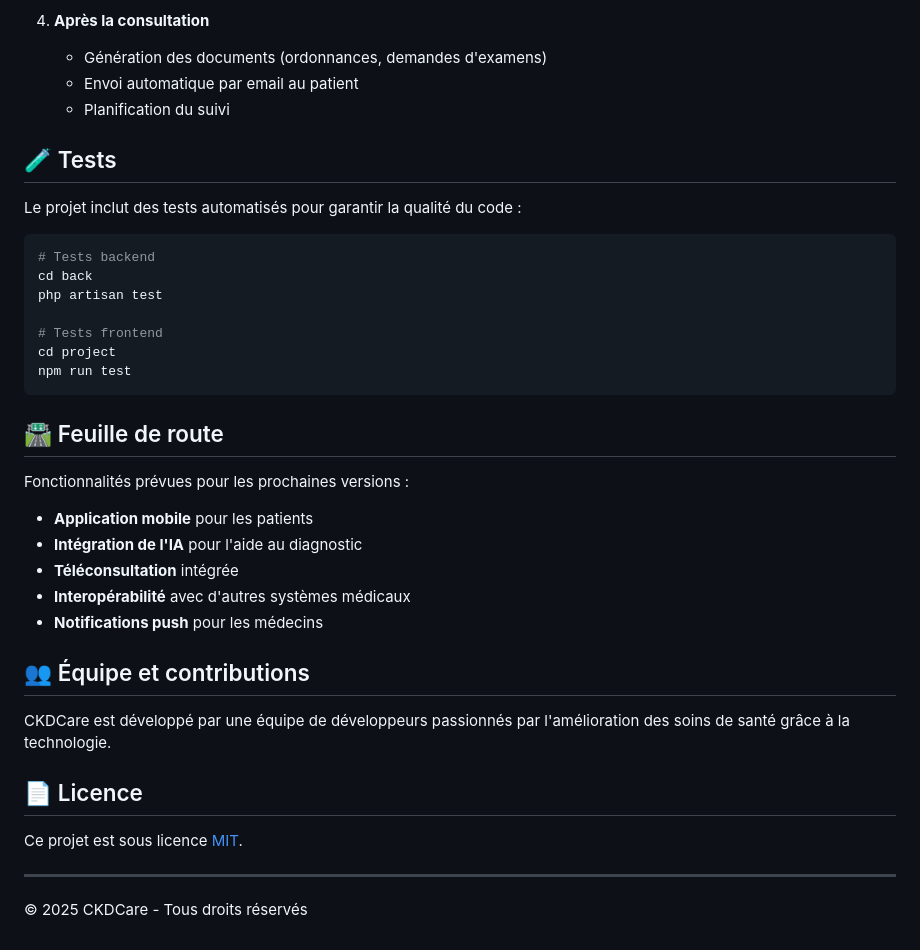
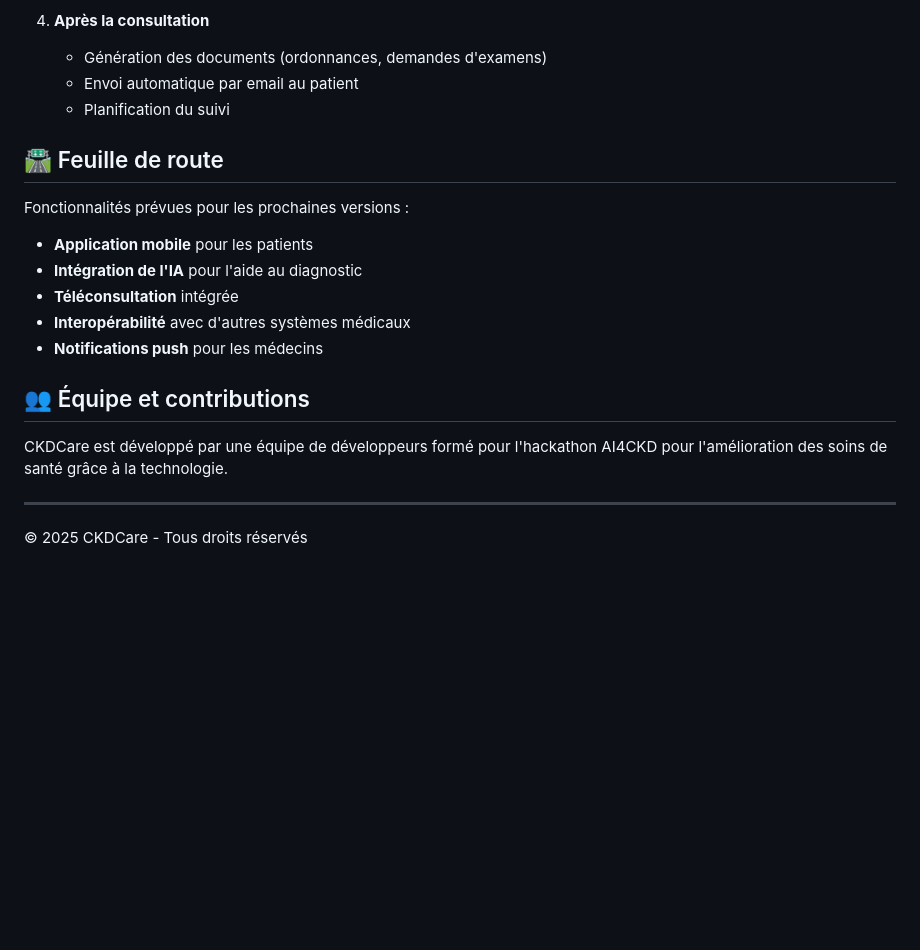
Before and after one commit to AdnaneAD1/CKDCARE, a Markdown page: README.md, the part around the change. GitHub-like rendering; blank space fills up the shorter version.

````diff
--- a/README.md
+++ b/README.md
@@ -195,20 +195,6 @@ CKDCare offre plusieurs types de rapports :
    - Envoi automatique par email au patient
    - Planification du suivi
 
-## 🧪 Tests
-
-Le projet inclut des tests automatisés pour garantir la qualité du code :
-
-```bash
-# Tests backend
-cd back
-php artisan test
-
-# Tests frontend
-cd project
-npm run test
-```
-
 ## 🛣️ Feuille de route
 
 Fonctionnalités prévues pour les prochaines versions :
@@ -221,11 +207,8 @@ Fonctionnalités prévues pour les prochaines versions :
 
 ## 👥 Équipe et contributions
 
-CKDCare est développé par une équipe de développeurs passionnés par l'amélioration des soins de santé grâce à la technologie.
+CKDCare est développé par une équipe de développeurs formé pour l'hackathon AI4CKD pour l'amélioration des soins de santé grâce à la technologie.
 
-## 📄 Licence
-
-Ce projet est sous licence [MIT](LICENSE).
 
 ---
 
````
